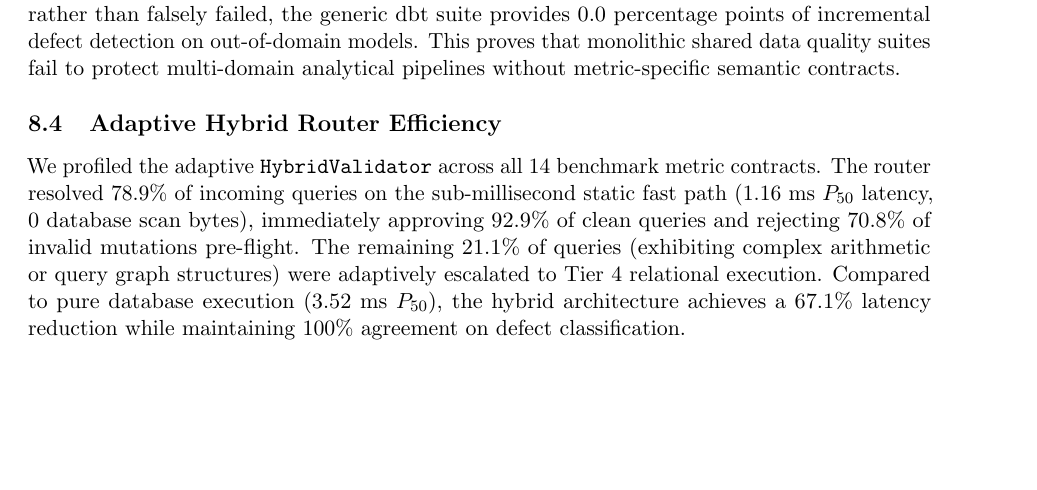
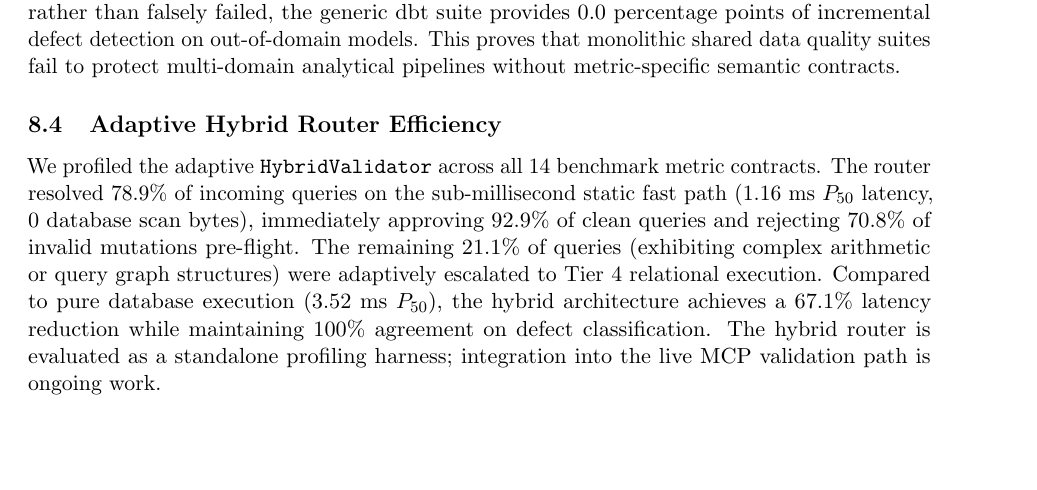
Before and after one commit to anandkrshnn-ai/semantic-reliability-engine, a LaTeX paper (paper/main.tex): part of page 5 of 7, cut so that both start at the same text, the shorter picture padded with empty space. Compiled offline with pdfLaTeX.

Commit message:
docs: clarify hybrid router evaluation context

```diff
--- a/paper/main.tex
+++ b/paper/main.tex
@@ -226,7 +226,7 @@ We evaluated the complete 14-metric contract corpus ($|\mathcal{I}_{\text{dev}}|
 A critical empirical finding from Table~\ref{tab:baseline_ladder_results} is that Tier 2 matches Tier 1 in aggregate catch rate (8.9\% each). Because the canonical \texttt{jaffle\_shop} data quality suite tests e-commerce orders and payments schemas (\texttt{customer\_id}, \texttt{status}, monetary non-negativity), its domain-specific assertions are inapplicable to out-of-domain metric models (such as B2B SaaS retention, hospital readmissions, and cloud compute burn rate). When non-matching columns are properly skipped rather than falsely failed, the generic dbt suite provides 0.0 percentage points of incremental defect detection on out-of-domain models. This proves that monolithic shared data quality suites fail to protect multi-domain analytical pipelines without metric-specific semantic contracts.
 
 \subsection{Adaptive Hybrid Router Efficiency}
-We profiled the adaptive \texttt{HybridValidator} across all 14 benchmark metric contracts. The router resolved 78.9\% of incoming queries on the sub-millisecond static fast path ($1.16$ ms $P_{50}$ latency, 0 database scan bytes), immediately approving 92.9\% of clean queries and rejecting 70.8\% of invalid mutations pre-flight. The remaining 21.1\% of queries (exhibiting complex arithmetic or query graph structures) were adaptively escalated to Tier 4 relational execution. Compared to pure database execution ($3.52$ ms $P_{50}$), the hybrid architecture achieves a 67.1\% latency reduction while maintaining 100\% agreement on defect classification.
+We profiled the adaptive \texttt{HybridValidator} across all 14 benchmark metric contracts. The router resolved 78.9\% of incoming queries on the sub-millisecond static fast path ($1.16$ ms $P_{50}$ latency, 0 database scan bytes), immediately approving 92.9\% of clean queries and rejecting 70.8\% of invalid mutations pre-flight. The remaining 21.1\% of queries (exhibiting complex arithmetic or query graph structures) were adaptively escalated to Tier 4 relational execution. Compared to pure database execution ($3.52$ ms $P_{50}$), the hybrid architecture achieves a 67.1\% latency reduction while maintaining 100\% agreement on defect classification. The hybrid router is evaluated as a standalone profiling harness; integration into the live MCP validation path is ongoing work.
 
 \subsection{Trajectory Evaluation Protocol \& Scaffolding Harness}
 To evaluate runtime agent loops, we implemented a 20-scenario trajectory evaluation protocol across 4 scenario classes (\texttt{CLEAR\_CONTRACT}, \texttt{AMBIGUOUS\_METRIC}, \texttt{MISSING\_CONTRACT}, \texttt{CONTRACT\_CONFLICT}).
```
